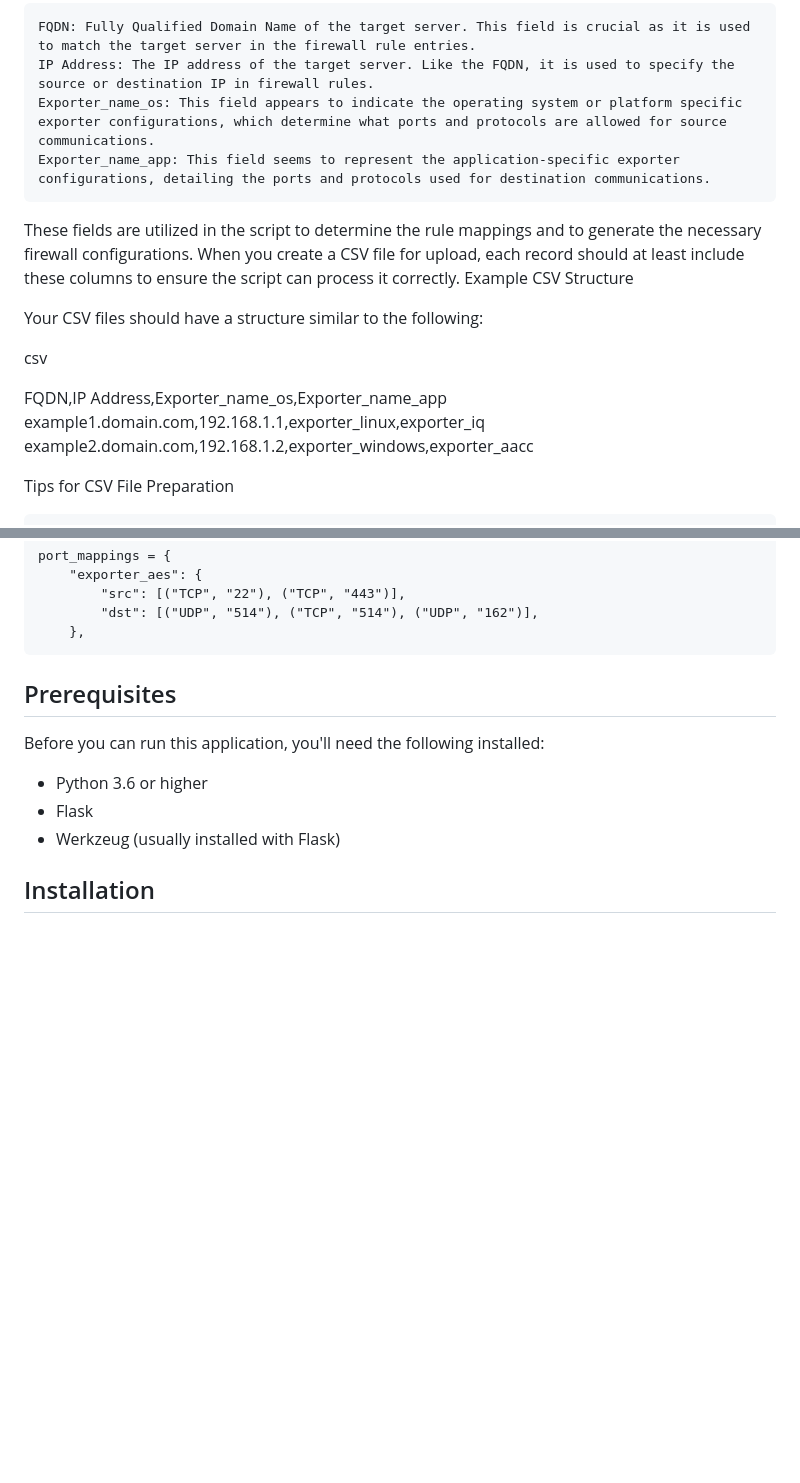
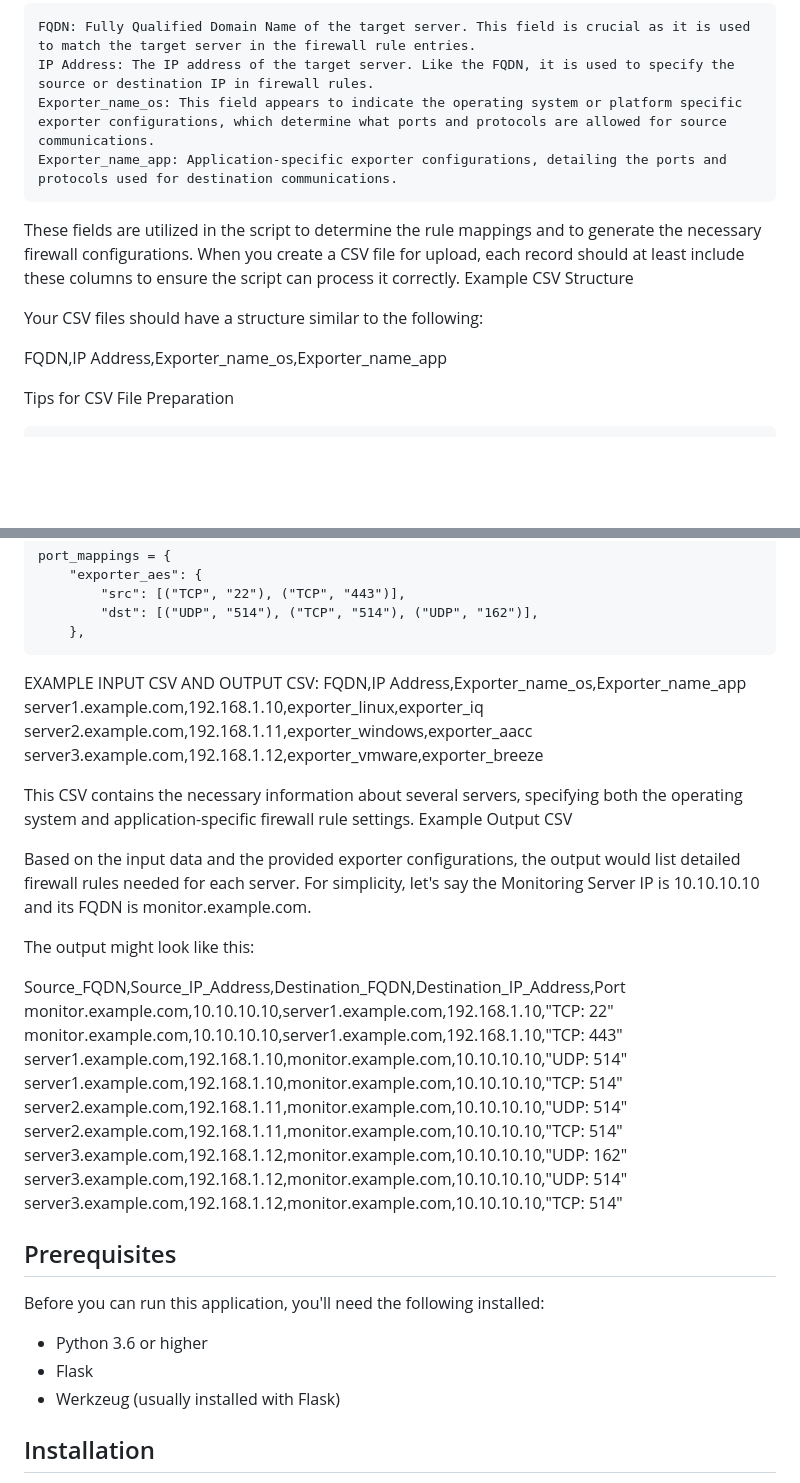
Before and after one commit to Brownster/portmapper.py, a Markdown page: README.md, 2 parts joined by grey strips. Rendered like a GitHub page; blank space fills up the shorter version.

```diff
--- a/README.md
+++ b/README.md
@@ -15,18 +15,15 @@ Here is a breakdown of the required CSV file fields mentioned in your script:
     FQDN: Fully Qualified Domain Name of the target server. This field is crucial as it is used to match the target server in the firewall rule entries.
     IP Address: The IP address of the target server. Like the FQDN, it is used to specify the source or destination IP in firewall rules.
     Exporter_name_os: This field appears to indicate the operating system or platform specific exporter configurations, which determine what ports and protocols are allowed for source communications.
-    Exporter_name_app: This field seems to represent the application-specific exporter configurations, detailing the ports and protocols used for destination communications.
+    Exporter_name_app: Application-specific exporter configurations, detailing the ports and protocols used for destination communications.
 
 These fields are utilized in the script to determine the rule mappings and to generate the necessary firewall configurations. When you create a CSV file for upload, each record should at least include these columns to ensure the script can process it correctly.
 Example CSV Structure
 
 Your CSV files should have a structure similar to the following:
 
-csv
+FQDN,IP Address,Exporter_name_os,Exporter_name_app
 
-FQDN,IP Address,Exporter_name_os,Exporter_name_app
-example1.domain.com,192.168.1.1,exporter_linux,exporter_iq
-example2.domain.com,192.168.1.2,exporter_windows,exporter_aacc
 
 Tips for CSV File Preparation
 
@@ -41,6 +38,31 @@ PORT MAPPINGS
             "src": [("TCP", "22"), ("TCP", "443")],
             "dst": [("UDP", "514"), ("TCP", "514"), ("UDP", "162")],
         },
+
+EXAMPLE INPUT CSV AND OUTPUT CSV:
+FQDN,IP Address,Exporter_name_os,Exporter_name_app
+server1.example.com,192.168.1.10,exporter_linux,exporter_iq
+server2.example.com,192.168.1.11,exporter_windows,exporter_aacc
+server3.example.com,192.168.1.12,exporter_vmware,exporter_breeze
+
+This CSV contains the necessary information about several servers, specifying both the operating system and application-specific firewall rule settings.
+Example Output CSV
+
+Based on the input data and the provided exporter configurations, the output would list detailed firewall rules needed for each server. For simplicity, let's say the Monitoring Server IP is 10.10.10.10 and its FQDN is monitor.example.com.
+
+The output might look like this:
+
+Source_FQDN,Source_IP_Address,Destination_FQDN,Destination_IP_Address,Port
+monitor.example.com,10.10.10.10,server1.example.com,192.168.1.10,"TCP: 22"
+monitor.example.com,10.10.10.10,server1.example.com,192.168.1.10,"TCP: 443"
+server1.example.com,192.168.1.10,monitor.example.com,10.10.10.10,"UDP: 514"
+server1.example.com,192.168.1.10,monitor.example.com,10.10.10.10,"TCP: 514"
+server2.example.com,192.168.1.11,monitor.example.com,10.10.10.10,"UDP: 514"
+server2.example.com,192.168.1.11,monitor.example.com,10.10.10.10,"TCP: 514"
+server3.example.com,192.168.1.12,monitor.example.com,10.10.10.10,"UDP: 162"
+server3.example.com,192.168.1.12,monitor.example.com,10.10.10.10,"UDP: 514"
+server3.example.com,192.168.1.12,monitor.example.com,10.10.10.10,"TCP: 514"
+
 
 
 ## Prerequisites
```
